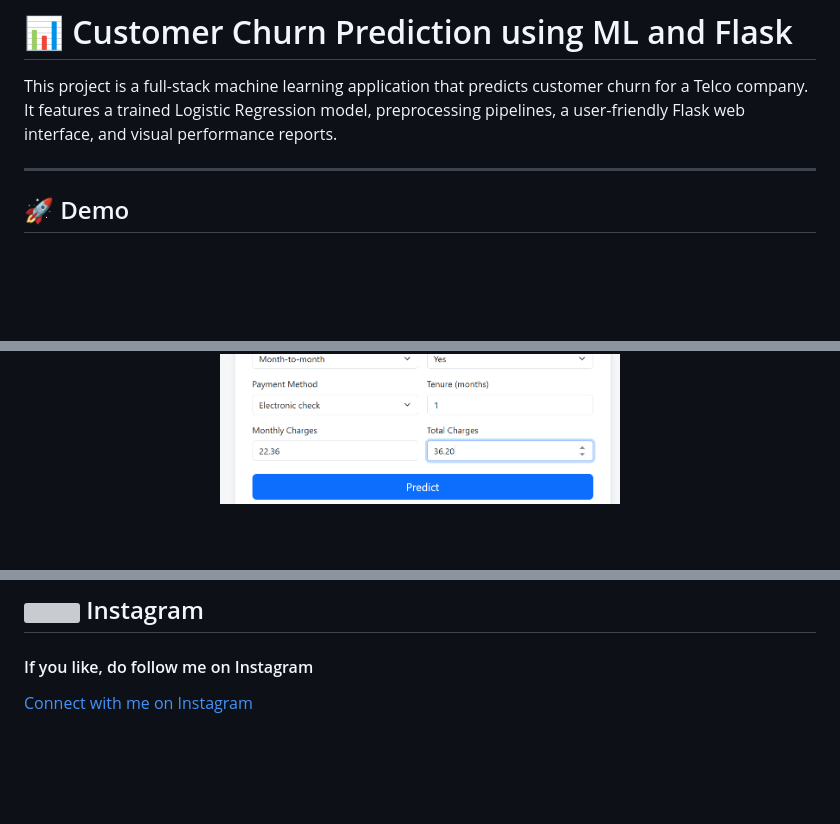
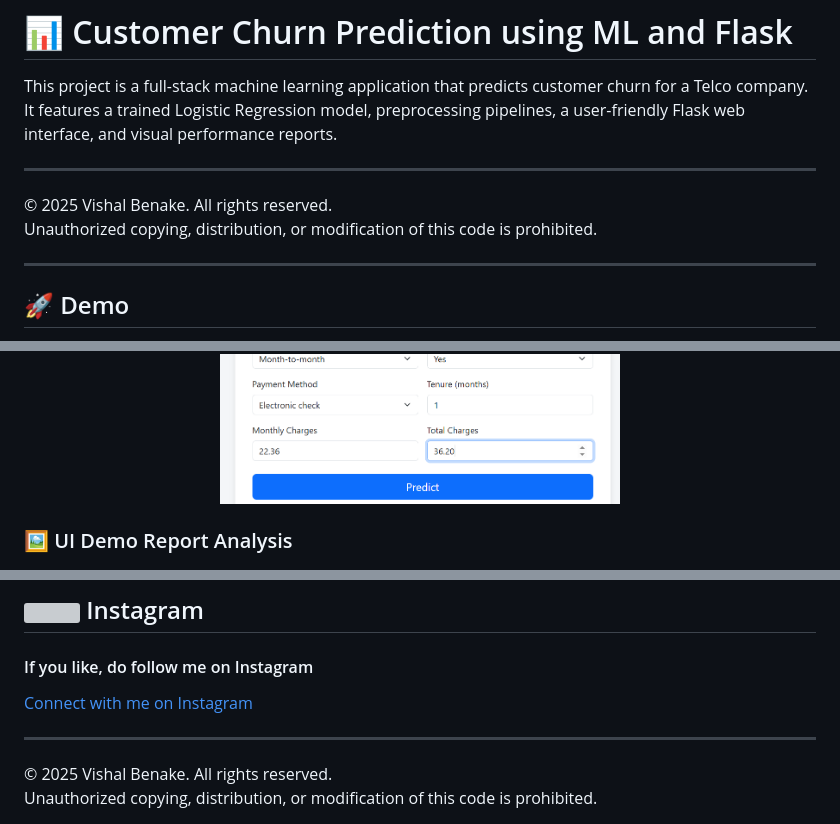
Before and after one commit to vishal-benake/Customer-Churn-Prediction-ML-Flask, a Markdown page: README.md, 3 parts joined by grey strips. GitHub-like rendering; blank space fills up the shorter version; grey boxes are pictures that could not be loaded.

```diff
--- a/README.md
+++ b/README.md
@@ -1,6 +1,11 @@
 # 📊 Customer Churn Prediction using ML and Flask
 
 This project is a full-stack machine learning application that predicts customer churn for a Telco company. It features a trained Logistic Regression model, preprocessing pipelines, a user-friendly Flask web interface, and visual performance reports.
+
+---
+
+© 2025 Vishal Benake. All rights reserved.
+Unauthorized copying, distribution, or modification of this code is prohibited.
 
 ---
 
@@ -14,6 +19,9 @@ Here are some screenshots of the live application:
   <img src="img/demo1.png" alt="Demo 1" width="400"/>
   <img src="img/demo2.png" alt="Demo 2" width="400"/>
 </p>
+
+### 🖼️ UI Demo Report Analysis
+
 <p align="center">
   <img src="img/demo3.png" alt="Demo 3" width="400"/>
   <img src="img/demo4.png" alt="Demo 4" width="400"/>
@@ -137,3 +147,8 @@ pip install -r requirements.txt
 ## <img src="https://upload.wikimedia.org/wikipedia/commons/e/e7/Instagram_logo_2016.svg" width="20" height="20"> Instagram
 <h4>If you like, do follow me on Instagram</h4>
 <a href="https://www.instagram.com/vishaal_87">Connect with me on Instagram</a>
+
+---
+
+© 2025 Vishal Benake. All rights reserved.
+Unauthorized copying, distribution, or modification of this code is prohibited.
```
Also changed, not shown: other parts of README.md (+2 -0 lines).
